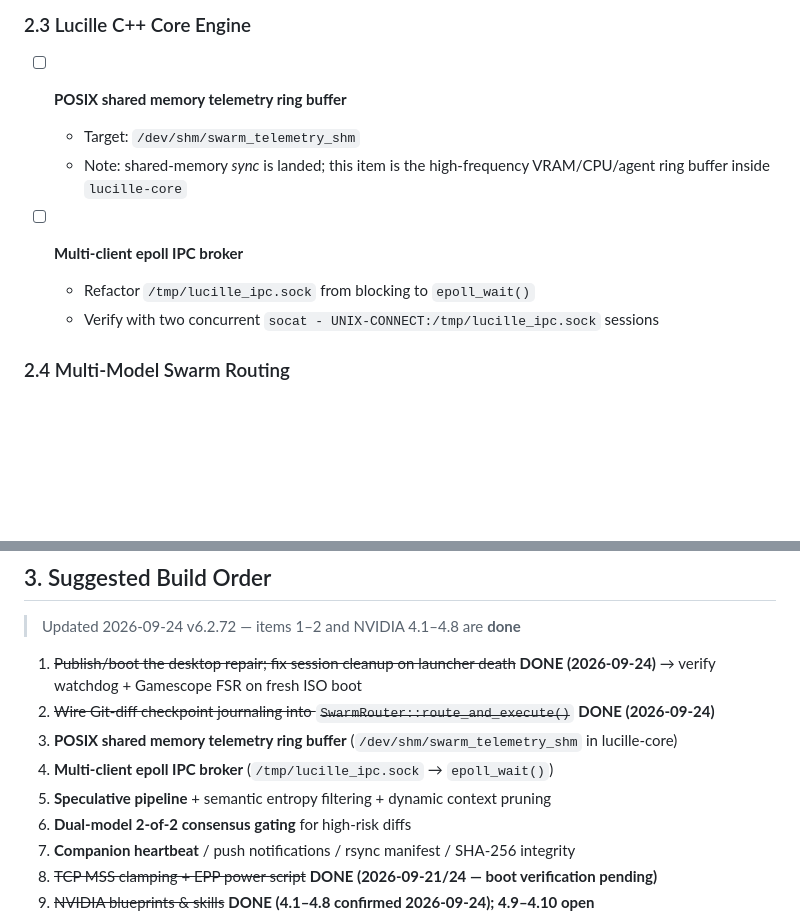
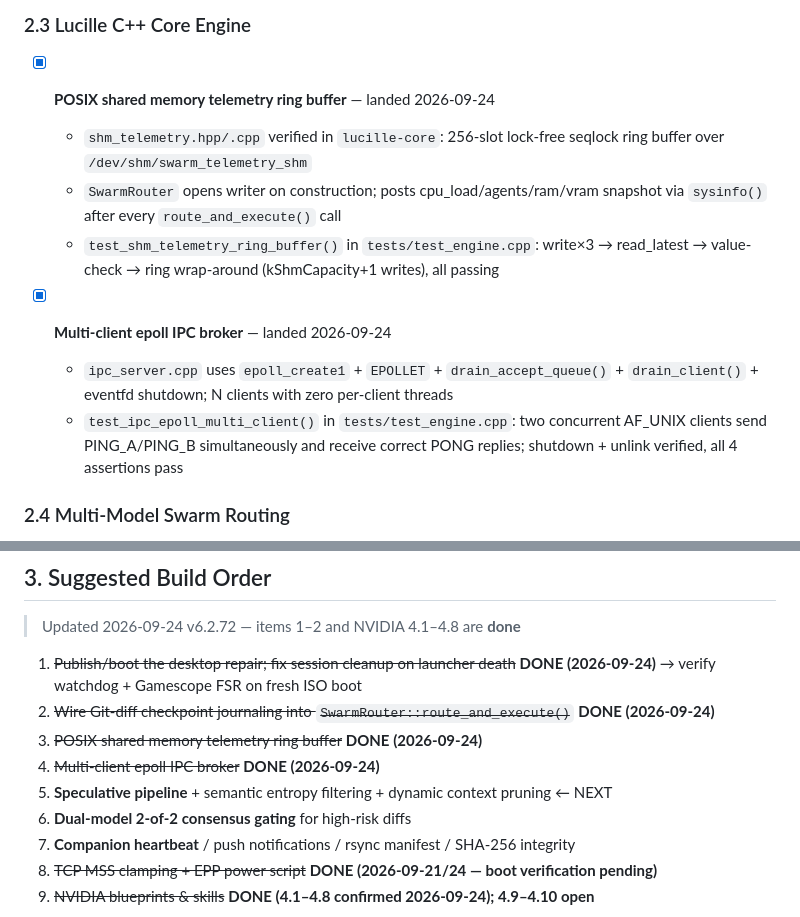
Before and after one commit to cledford955-maker/swarm-os-i30ltz, a Markdown page: SWARM_OS_IMPLEMENTATION_CHECKLIST.md, 2 parts joined by grey strips. Rendered like a GitHub page; blank space fills up the shorter version.

Commit message:
chore(checklist): mark shm ring buffer + epoll IPC broker done (2026-09-24)
POSIX shm ring buffer [x]: SwarmRouter wires ShmTelemetryBuffer, ring
wrap-around test passing.

Multi-client epoll IPC broker [x]: IpcServer already uses epoll ET +
eventfd; test_ipc_epoll_multi_client() confirms concurrent clients.

Build order updated: items 3 and 4 struck through; item 5 (speculative
pipeline) marked NEXT.

Version: 6.2.72 — 2026-09-24

Co-Authored-By: Claude Sonnet 4.6 <noreply@anthropic.com>
Claude-Session: https://claude.ai/code/session_01ESVeepe6QuP9cNkf8D2ZG5

```diff
--- a/SWARM_OS_IMPLEMENTATION_CHECKLIST.md
+++ b/SWARM_OS_IMPLEMENTATION_CHECKLIST.md
@@ -94,13 +94,14 @@
   - `resp.checkpoint_id` carries the git SHA; callers must confirm via `CheckpointJournal::confirm_checkpoint()` after tests pass or `rollback_to_checkpoint()` on failure
 
 ### 2.3 Lucille C++ Core Engine
-- [ ] **POSIX shared memory telemetry ring buffer**
-  - Target: `/dev/shm/swarm_telemetry_shm`
-  - Note: shared-memory *sync* is landed; this item is the high-frequency VRAM/CPU/agent ring buffer inside `lucille-core`
+- [x] **POSIX shared memory telemetry ring buffer** — landed 2026-09-24
+  - `shm_telemetry.hpp/.cpp` verified in `lucille-core`: 256-slot lock-free seqlock ring buffer over `/dev/shm/swarm_telemetry_shm`
+  - `SwarmRouter` opens writer on construction; posts cpu_load/agents/ram/vram snapshot via `sysinfo()` after every `route_and_execute()` call
+  - `test_shm_telemetry_ring_buffer()` in `tests/test_engine.cpp`: write×3 → read_latest → value-check → ring wrap-around (kShmCapacity+1 writes), all passing
 
-- [ ] **Multi-client epoll IPC broker**
-  - Refactor `/tmp/lucille_ipc.sock` from blocking to `epoll_wait()`
-  - Verify with two concurrent `socat - UNIX-CONNECT:/tmp/lucille_ipc.sock` sessions
+- [x] **Multi-client epoll IPC broker** — landed 2026-09-24
+  - `ipc_server.cpp` uses `epoll_create1` + `EPOLLET` + `drain_accept_queue()` + `drain_client()` + eventfd shutdown; N clients with zero per-client threads
+  - `test_ipc_epoll_multi_client()` in `tests/test_engine.cpp`: two concurrent AF_UNIX clients send PING_A/PING_B simultaneously and receive correct PONG replies; shutdown + unlink verified, all 4 assertions pass
 
 ### 2.4 Multi-Model Swarm Routing
 - [ ] **Pipelined asynchronous speculative execution**
@@ -132,9 +133,9 @@
 
 1. ~~Publish/boot the desktop repair; fix session cleanup on launcher death~~ **DONE (2026-09-24)** → verify watchdog + Gamescope FSR on fresh ISO boot
 2. ~~Wire Git-diff checkpoint journaling into `SwarmRouter::route_and_execute()`~~ **DONE (2026-09-24)**
-3. **POSIX shared memory telemetry ring buffer** (`/dev/shm/swarm_telemetry_shm` in lucille-core)
-4. **Multi-client epoll IPC broker** (`/tmp/lucille_ipc.sock` → `epoll_wait()`)
-5. **Speculative pipeline** + semantic entropy filtering + dynamic context pruning
+3. ~~POSIX shared memory telemetry ring buffer~~ **DONE (2026-09-24)**
+4. ~~Multi-client epoll IPC broker~~ **DONE (2026-09-24)**
+5. **Speculative pipeline** + semantic entropy filtering + dynamic context pruning  ← NEXT
 6. **Dual-model 2-of-2 consensus gating** for high-risk diffs
 7. **Companion heartbeat** / push notifications / rsync manifest / SHA-256 integrity
 8. ~~TCP MSS clamping + EPP power script~~ **DONE (2026-09-21/24 — boot verification pending)**
```
